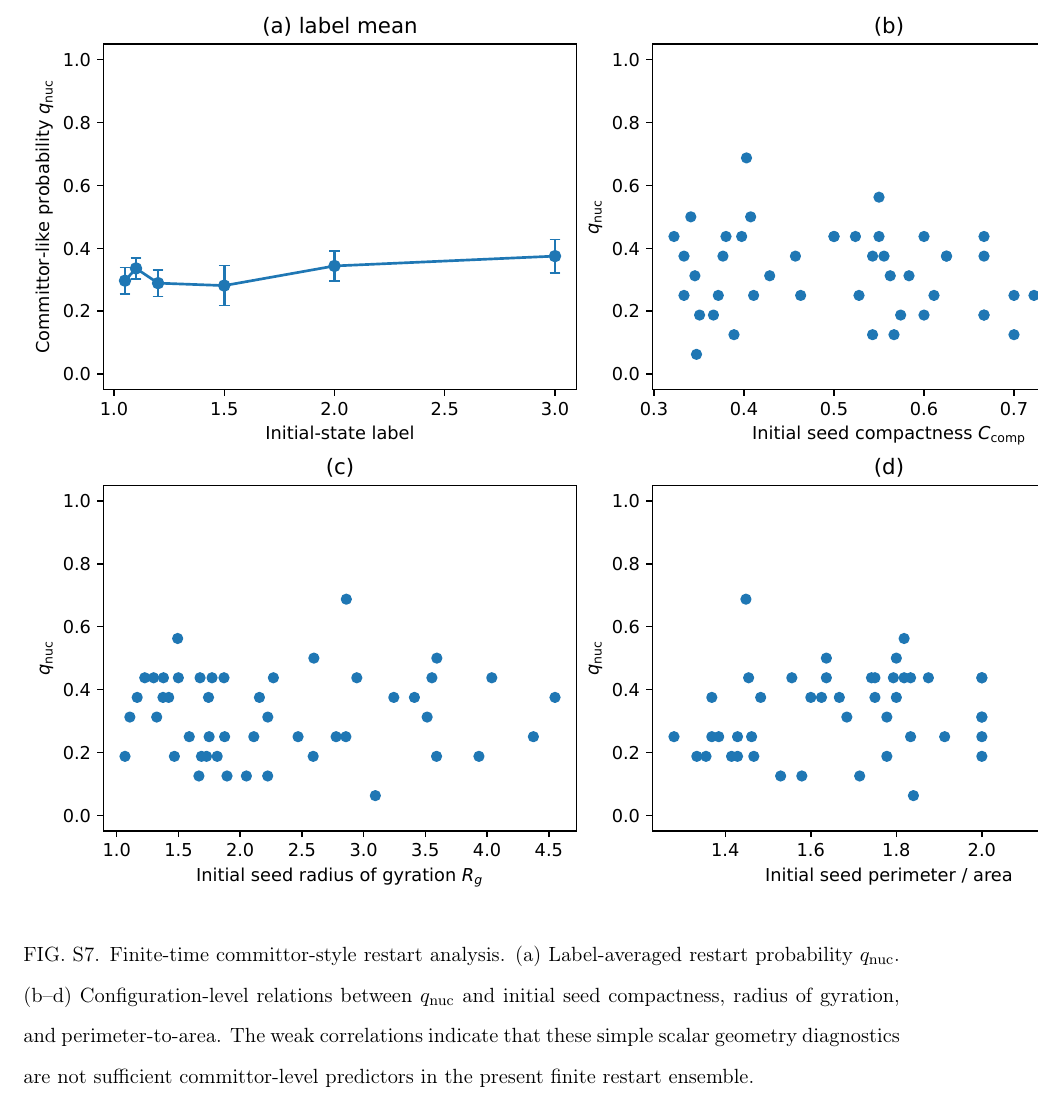
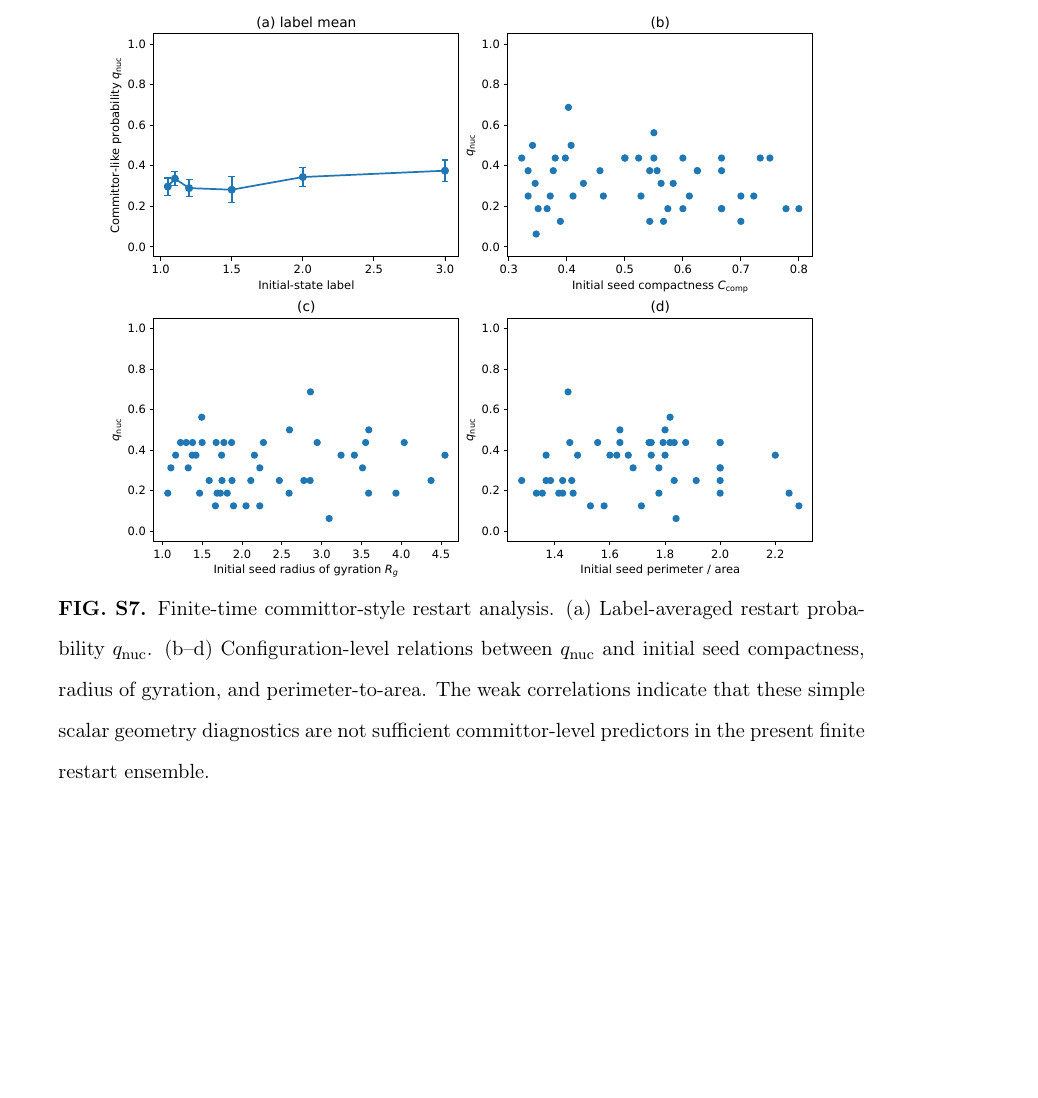
Before and after one commit to ssuzuki1017/tdgl-mpemba-seed-quality, a LaTeX paper (manuscript/supplemental_material.tex): part of page 14 of 14, cut so that both start at the same text, the shorter picture padded with empty space. Compiled offline with pdfLaTeX.

Commit message:
Fix supplemental committor figure placement

```diff
--- a/manuscript/supplemental_material.tex
+++ b/manuscript/supplemental_material.tex
@@ -1,4 +1,4 @@
-\documentclass[aps,pre,preprint,amsmath,amssymb,superscriptaddress]{revtex4-2}
+\documentclass[aps,pre,preprint,floatfix,amsmath,amssymb,superscriptaddress]{revtex4-2}
 
 \usepackage[utf8]{inputenc}
 \usepackage[T1]{fontenc}
@@ -219,11 +219,19 @@ $c_{\rm ordered}$ & $-0.014$ & $-0.066$ \\
 
 Figure~S7 visualizes the same restart analysis. The weak correlations should not be read as a failure of the seed-geometry diagnostics. Rather, they delimit their interpretation. Compactness, radius of gyration, and perimeter-to-area capture systematic label-level changes in the morphology of barrier-crossing seed clusters, but a finite-time nucleation probability depends on additional dynamical information not contained in these few scalar descriptors alone. This supports the conservative framing used in the main text: seed amount and seed geometry should be tracked separately, but the present geometry measures are not a complete committor theory.
 
-\begin{figure}[p]
-\centering
-\includegraphics[height=0.72\textheight,keepaspectratio]{figS7_committor_seed_geometry}
-\caption{Finite-time committor-style restart analysis. (a) Label-averaged restart probability $q_{\rm nuc}$. (b--d) Configuration-level relations between $q_{\rm nuc}$ and initial seed compactness, radius of gyration, and perimeter-to-area. The weak correlations indicate that these simple scalar geometry diagnostics are not sufficient committor-level predictors in the present finite restart ensemble.}
+\clearpage
+\refstepcounter{figure}
+\begin{center}
+\includegraphics[width=0.82\linewidth,height=0.48\textheight,keepaspectratio]{figS7_committor_seed_geometry}
+
+\vspace{0.5em}
+\begin{minipage}{0.92\linewidth}
+\small
+\textbf{FIG. \thefigure.}
+Finite-time committor-style restart analysis. (a) Label-averaged restart probability $q_{\rm nuc}$. (b--d) Configuration-level relations between $q_{\rm nuc}$ and initial seed compactness, radius of gyration, and perimeter-to-area. The weak correlations indicate that these simple scalar geometry diagnostics are not sufficient committor-level predictors in the present finite restart ensemble.
 \label{fig:S7-committor-seed-geometry}
-\end{figure}
+\end{minipage}
+\end{center}
+\clearpage
 
 \end{document}
```
Also changed, not shown: manuscript/supplemental_material.pdf.
